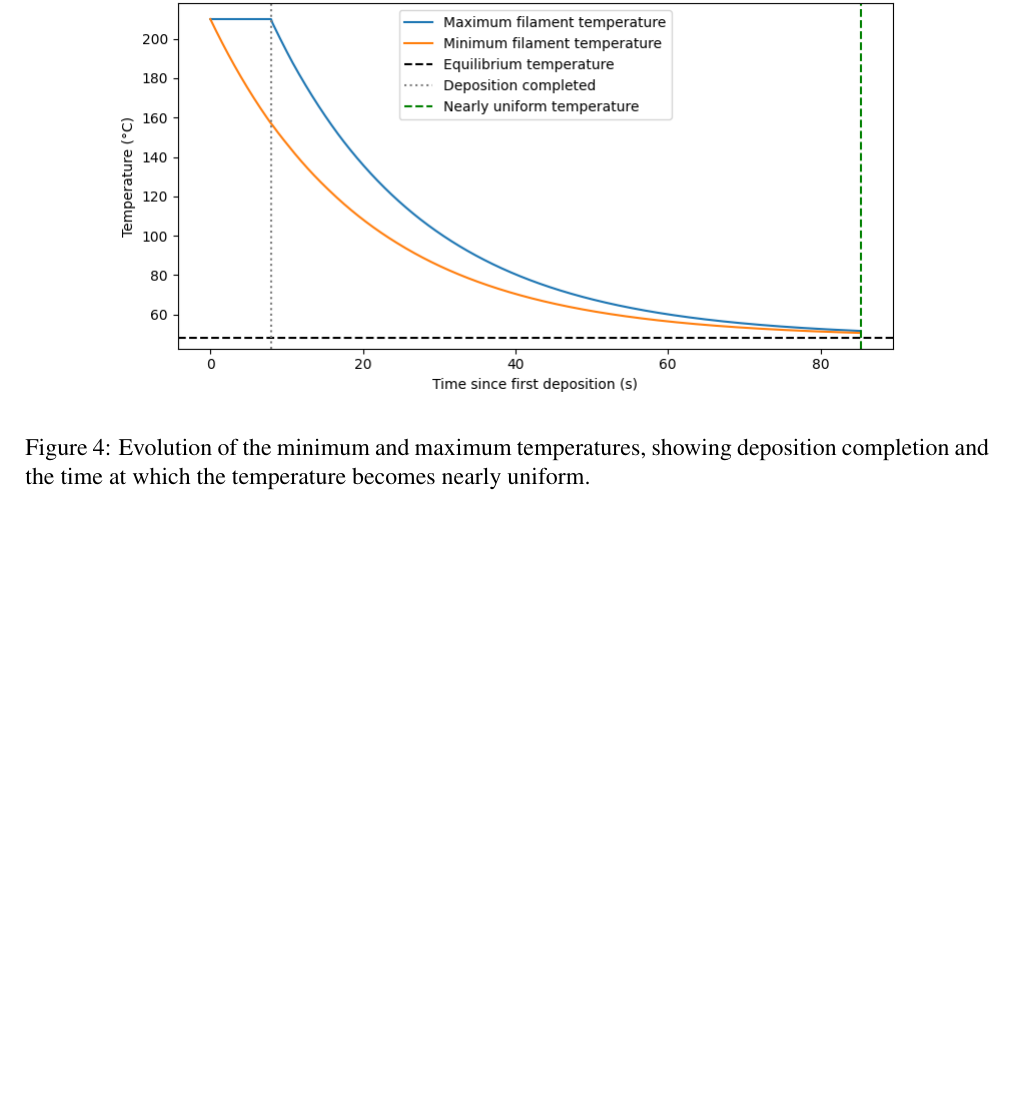
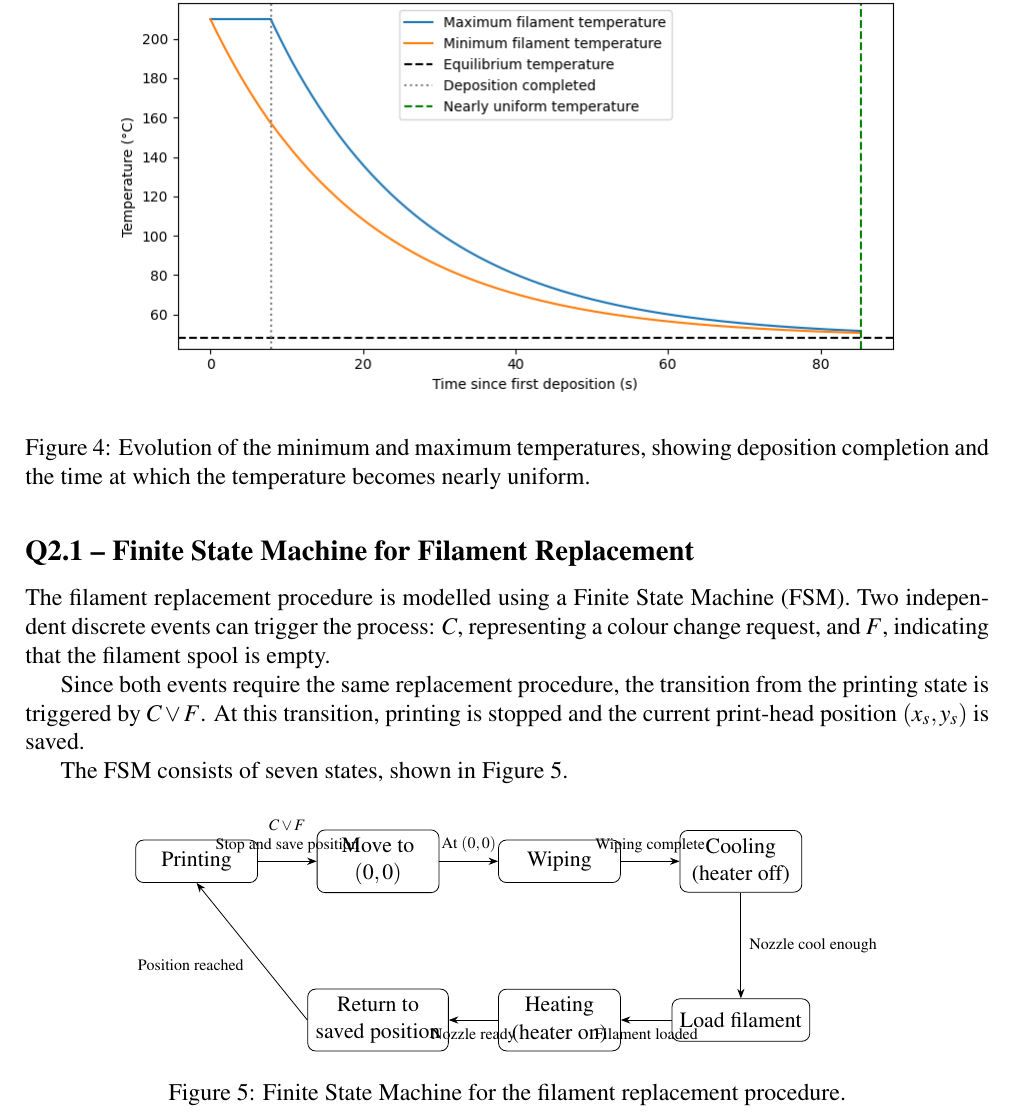
Before and after one commit to emzoughi/Mini-Project-MDS, a LaTeX document (main.tex): part of page 11 of 11, cut so that both start at the same text, the shorter picture padded with empty space. Compiled offline with pdfLaTeX.

Commit message:
Q2.1 report missing drawing ipad

```diff
--- a/main.tex
+++ b/main.tex
@@ -620,4 +620,65 @@ Figure~\ref{fig:q16map} shows how the temperature domain grows during the first
 \end{figure}
 
 
+\subsection*{Q2.1 -- Finite State Machine for Filament Replacement}
+
+The filament replacement procedure is modelled using a Finite State Machine (FSM). Two independent discrete events can trigger the process: $C$, representing a colour change request, and $F$, indicating that the filament spool is empty.
+
+Since both events require the same replacement procedure, the transition from the printing state is triggered by $C \lor F$. At this transition, printing is stopped and the current print-head position $(x_s,y_s)$ is saved.
+
+The FSM consists of seven states, shown in Figure~\ref{fig:q21fsm}.
+
+\begin{figure}[htbp]
+\centering
+\begin{tikzpicture}[
+    >=Stealth,
+    state/.style={
+        draw,
+        rounded corners,
+        align=center,
+        minimum width=2.15cm,
+        minimum height=0.75cm,
+        font=\small
+    },
+    every edge/.style={draw,->}
+]
+
+\node[state] (P) at (0,0) {Printing};
+\node[state] (M) at (3.2,0) {Move to\\$(0,0)$};
+\node[state] (W) at (6.4,0) {Wiping};
+\node[state] (O) at (9.6,0) {Cooling\\(heater off)};
+
+\node[state] (L) at (9.6,-2.8) {Load filament};
+\node[state] (H) at (6.4,-2.8) {Heating\\(heater on)};
+\node[state] (R) at (3.2,-2.8) {Return to\\saved position};
+
+\draw[->] (P) -- node[above,align=center,font=\scriptsize]
+{$C\lor F$\\Stop and save position} (M);
+
+\draw[->] (M) -- node[above,font=\scriptsize]
+{At $(0,0)$} (W);
+
+\draw[->] (W) -- node[above,font=\scriptsize]
+{Wiping complete} (O);
+
+\draw[->] (O) -- node[right,font=\scriptsize]
+{Nozzle cool enough} (L);
+
+\draw[->] (L) -- node[below,font=\scriptsize]
+{Filament loaded} (H);
+
+\draw[->] (H) -- node[below,font=\scriptsize]
+{Nozzle ready} (R);
+
+\draw[->] (R.west) -- node[below left,font=\scriptsize]
+{Position reached} (P.south);
+
+\end{tikzpicture}
+\caption{Finite State Machine for the filament replacement procedure.}
+\label{fig:q21fsm}
+\end{figure}
+
+
+
+
 \end{document}
```
